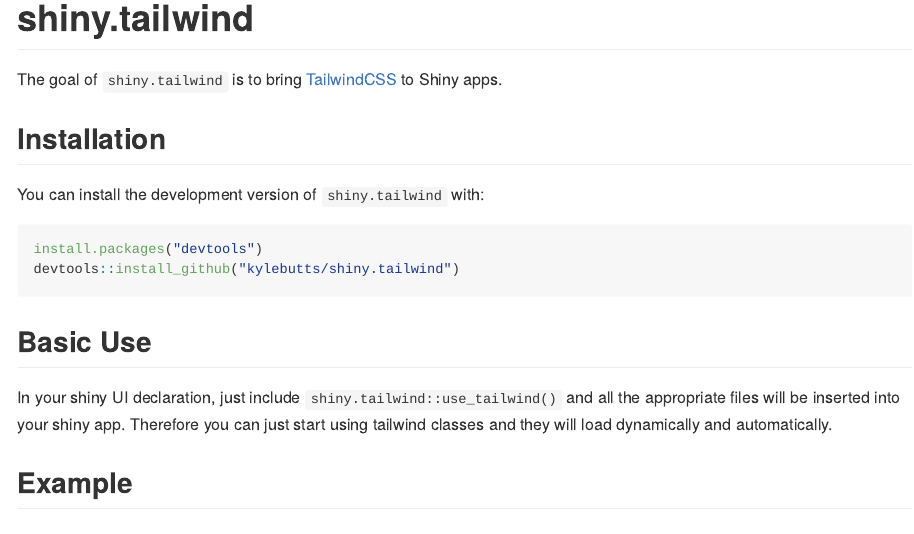
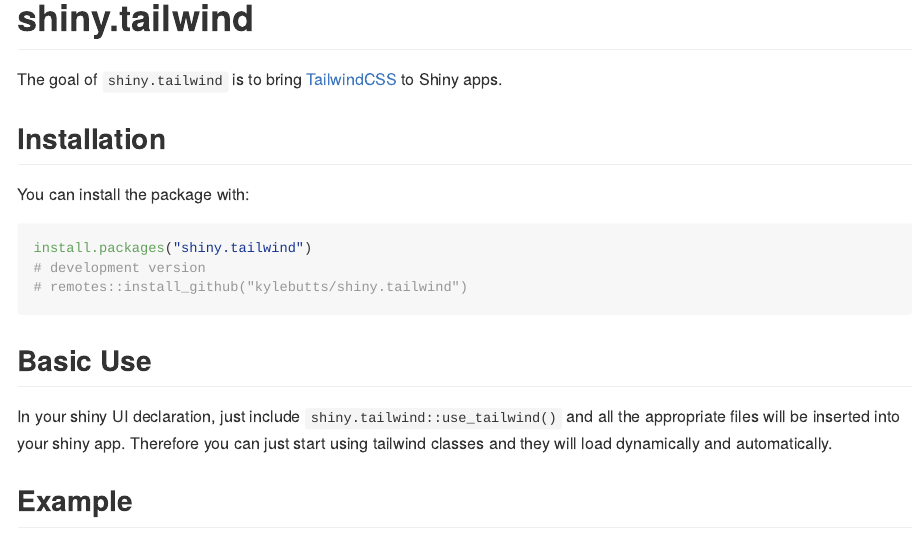
Before and after one commit to kylebutts/shiny.tailwind, an R Markdown document (README.Rmd): the page in a window 1100 px wide, from its top. The pictures show the output file README.md that the author committed with the source, drawn offline in the style of GitHub; long lines of code are wrapped; badge pictures from the web are left out.

Commit message:
change readme installation section to CRAN

````diff
--- a/README.Rmd
+++ b/README.Rmd
@@ -23,11 +23,12 @@
 
 ## Installation
 
-You can install the development version of `shiny.tailwind` with:
+You can install the package with:
 
 ``` r
-install.packages("devtools")
-devtools::install_github("kylebutts/shiny.tailwind")
+install.packages("shiny.tailwind")
+# development version
+# remotes::install_github("kylebutts/shiny.tailwind")
 ```
 
 ## Basic Use
````
Also changed, not shown: README.md.
